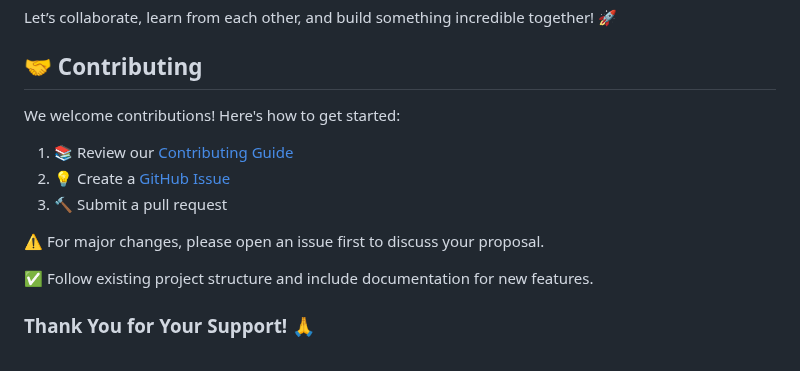
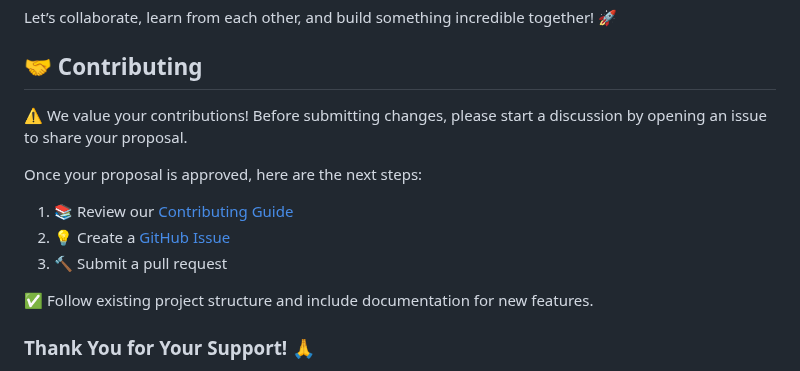
Before and after one commit to awslabs/multi-agent-orchestrator, a Markdown page: README.md, the part around the change. Rendered like a GitHub page.

Commit message:
Update README.md
Update contribution section.

```diff
--- a/README.md
+++ b/README.md
@@ -407,13 +407,14 @@ Let’s collaborate, learn from each other, and build something incredible toget
 
 ## 🤝 Contributing
 
-We welcome contributions! Here's how to get started:
+⚠️ We value your contributions! Before submitting changes, please start a discussion by opening an issue to share your proposal.
+
+Once your proposal is approved, here are the next steps:
 
 1. 📚 Review our [Contributing Guide](CONTRIBUTING.md)
 2. 💡 Create a [GitHub Issue](https://github.com/awslabs/multi-agent-orchestrator/issues)
 3. 🔨 Submit a pull request
 
-⚠️ For major changes, please open an issue first to discuss your proposal.
 
 ✅ Follow existing project structure and include documentation for new features.
 
```
